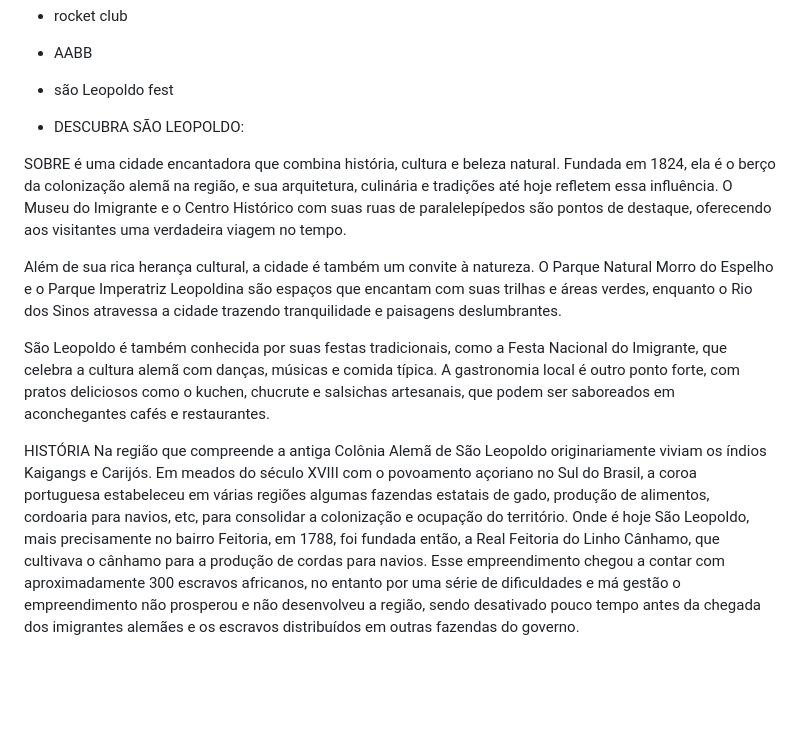
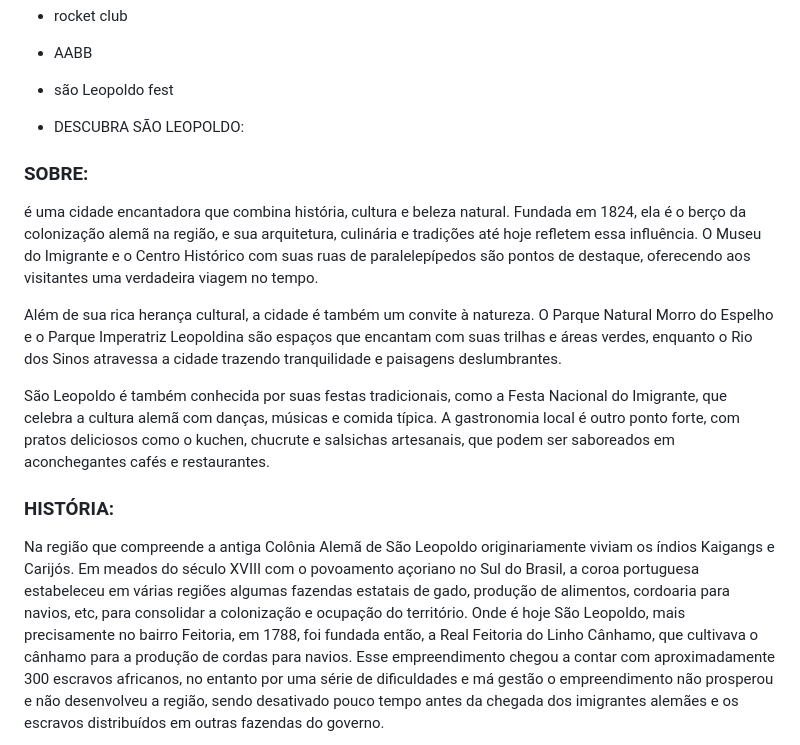
Before and after one commit to Benoga09/Code-fest, a Markdown page: README.md, the part around the change. GitHub-like rendering; blank space fills up the shorter version.

```diff
--- a/README.md
+++ b/README.md
@@ -49,7 +49,8 @@ itens:
 
 - DESCUBRA SÃO LEOPOLDO:
 
-SOBRE
+### SOBRE:
+
 é uma cidade encantadora que combina história, cultura e beleza natural.
 Fundada em 1824, ela é o berço da colonização alemã na região, e sua arquitetura, culinária e tradições até hoje refletem essa influência. O Museu do Imigrante e o Centro Histórico com suas ruas de paralelepípedos são pontos de destaque, oferecendo aos visitantes uma verdadeira viagem no tempo.
 
@@ -58,9 +59,8 @@ Além de sua rica herança cultural, a cidade é também um convite à natureza.
 São Leopoldo é também conhecida por suas festas tradicionais, como a Festa Nacional do Imigrante, que celebra a cultura alemã com danças, músicas e comida típica. A gastronomia local é outro ponto forte, com pratos deliciosos como o kuchen, chucrute e salsichas artesanais, que podem ser saboreados em aconchegantes cafés e restaurantes.
 
 
+### HISTÓRIA:
 
-
-HISTÓRIA
 Na região que compreende a antiga Colônia Alemã de São Leopoldo originariamente viviam os índios Kaigangs e Carijós. Em meados do século XVIII com o povoamento açoriano no Sul do Brasil, a coroa portuguesa estabeleceu em várias regiões algumas fazendas estatais de gado, produção de alimentos, cordoaria para navios, etc, para consolidar a colonização e ocupação do território. Onde é hoje São Leopoldo, mais precisamente no bairro Feitoria, em 1788, foi fundada então, a Real Feitoria do Linho Cânhamo, que cultivava o cânhamo para a produção de cordas para navios. Esse empreendimento chegou a contar com aproximadamente 300 escravos africanos, no entanto por uma série de dificuldades e má gestão o empreendimento não prosperou e não desenvolveu a região, sendo desativado pouco tempo antes da chegada dos imigrantes alemães e os escravos distribuídos em outras fazendas do governo.
 
 Nesse sentido, com o intuito de povoar e desenvolver a região o Governo Imperial do Brasil estimulou a vinda de imigrantes alemães para o Sul do país. Os primeiros imigrantes chegaram a Porto Alegre, capital da província de São Pedro do Rio Grande, em 18/07/1824. Logo, foram enviados para a Feitoria do Linho Cânhamo pelo Rio dos Sinos.
```
